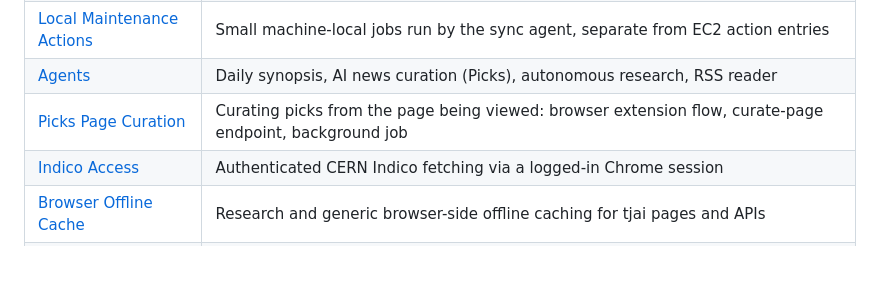
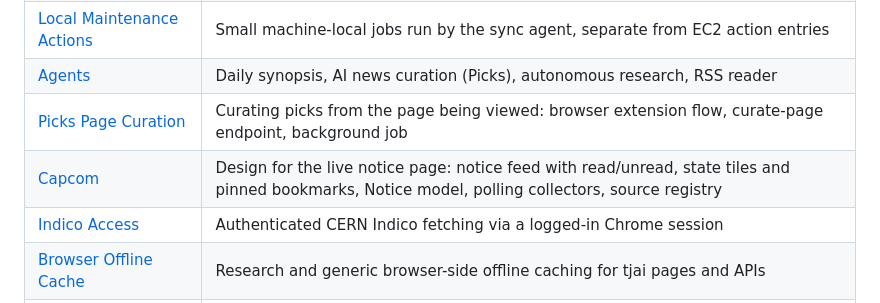
Before and after one commit to wenaus/tjai, a Markdown page: README.md, the part around the change. Rendered like a GitHub page; blank space fills up the shorter version.

Commit message:
Add docs/capcom.md: design for the Capcom live notice page; index it in README
Co-Authored-By: Claude Fable 5 <noreply@anthropic.com>

```diff
--- a/README.md
+++ b/README.md
@@ -48,6 +48,7 @@ interfaces, not the center of the system architecture.
 | [Local Maintenance Actions](docs/local-actions.md) | Small machine-local jobs run by the sync agent, separate from EC2 action entries |
 | [Agents](docs/agents.md) | Daily synopsis, AI news curation (Picks), autonomous research, RSS reader |
 | [Picks Page Curation](docs/picks-curate-page.md) | Curating picks from the page being viewed: browser extension flow, curate-page endpoint, background job |
+| [Capcom](docs/capcom.md) | Design for the live notice page: notice feed with read/unread, state tiles and pinned bookmarks, Notice model, polling collectors, source registry |
 | [Indico Access](docs/indico-access.md) | Authenticated CERN Indico fetching via a logged-in Chrome session |
 | [Browser Offline Cache](docs/offline-cache.md) | Research and generic browser-side offline caching for tjai pages and APIs |
 | [Remote Worker Pipeline](docs/remote-workers.md) | Long-poll protocol for offloading inference (e.g. gemma) to a worker on another machine — capability whitelist, claim lifecycle, display contract, troubleshooting |
```
Also changed, not shown: docs/capcom.md (added, +134 -0 lines).
